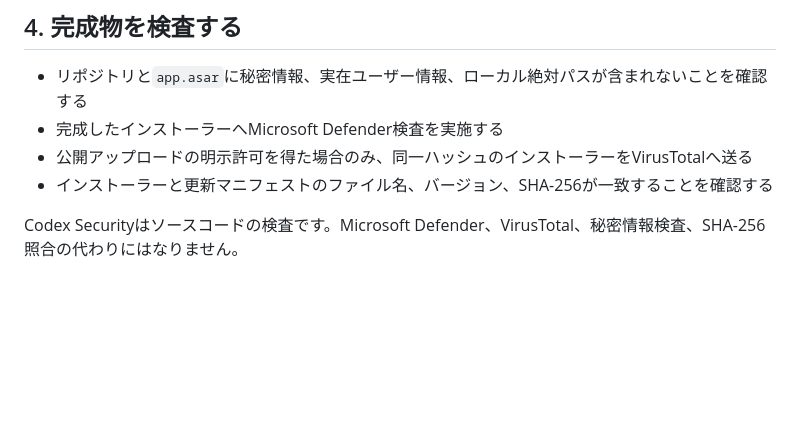
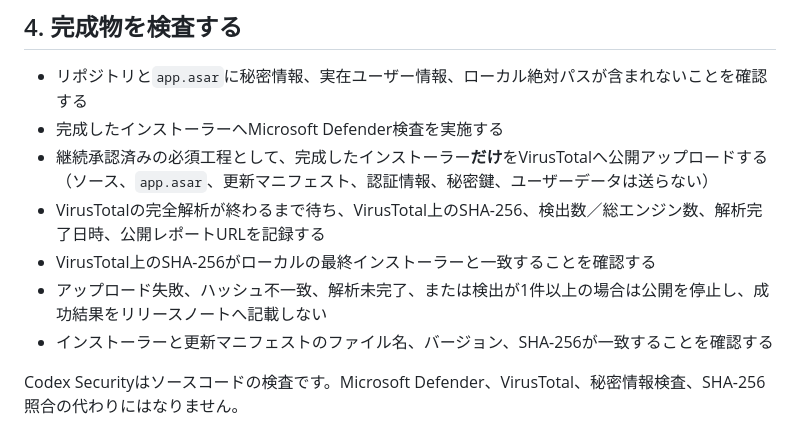
Before and after one commit to mickangumi-oss/match-session-overlay, a Markdown page: docs/release-process.md, the part around the change. Rendered like a GitHub page; blank space fills up the shorter version.

```diff
--- a/docs/release-process.md
+++ b/docs/release-process.md
@@ -69,7 +69,10 @@ Codex Securityを通過した後にリリース入力を変更した場合は、
 
 - リポジトリと`app.asar`に秘密情報、実在ユーザー情報、ローカル絶対パスが含まれないことを確認する
 - 完成したインストーラーへMicrosoft Defender検査を実施する
-- 公開アップロードの明示許可を得た場合のみ、同一ハッシュのインストーラーをVirusTotalへ送る
+- 継続承認済みの必須工程として、完成したインストーラー**だけ**をVirusTotalへ公開アップロードする（ソース、`app.asar`、更新マニフェスト、認証情報、秘密鍵、ユーザーデータは送らない）
+- VirusTotalの完全解析が終わるまで待ち、VirusTotal上のSHA-256、検出数／総エンジン数、解析完了日時、公開レポートURLを記録する
+- VirusTotal上のSHA-256がローカルの最終インストーラーと一致することを確認する
+- アップロード失敗、ハッシュ不一致、解析未完了、または検出が1件以上の場合は公開を停止し、成功結果をリリースノートへ記載しない
 - インストーラーと更新マニフェストのファイル名、バージョン、SHA-256が一致することを確認する
 
 Codex Securityはソースコードの検査です。Microsoft Defender、VirusTotal、秘密情報検査、SHA-256照合の代わりにはなりません。
```
Also changed, not shown: docs/codex-context.md (+1 -1 lines), docs/release-notes/v1.9.0.md (+10 -2 lines).
